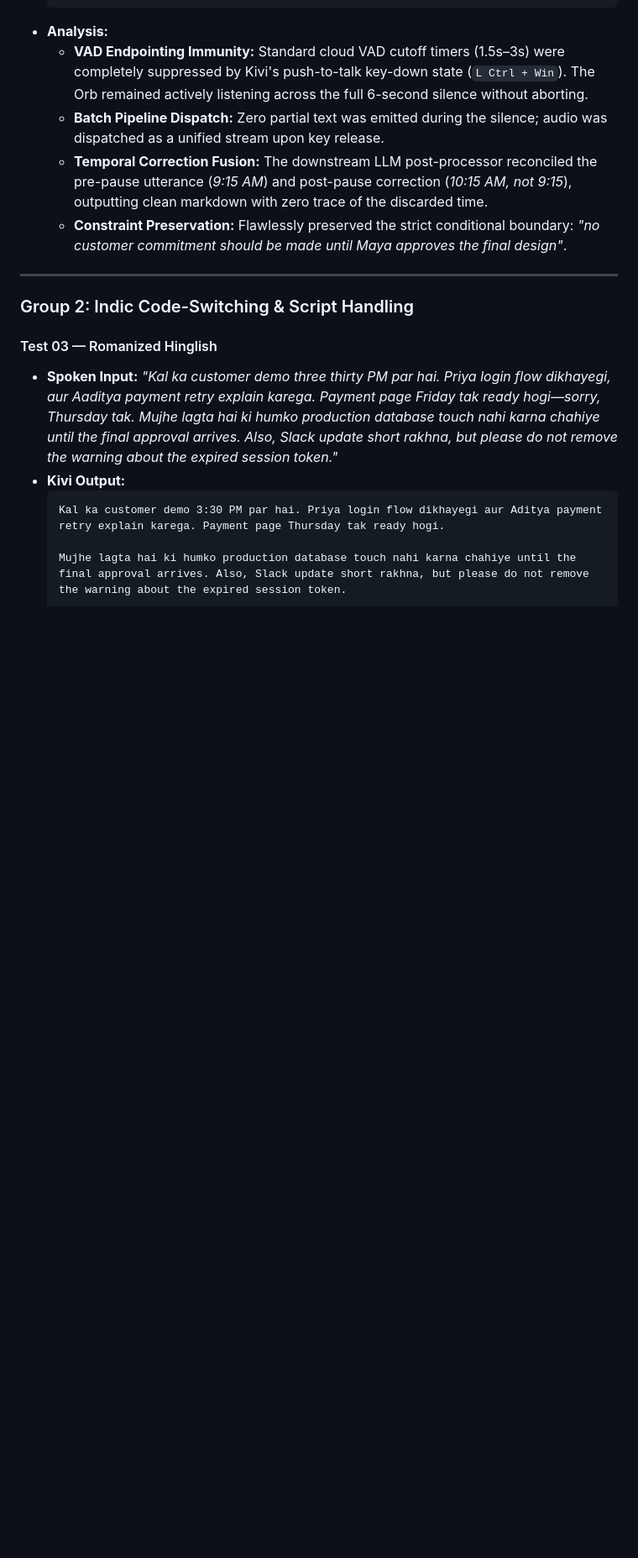
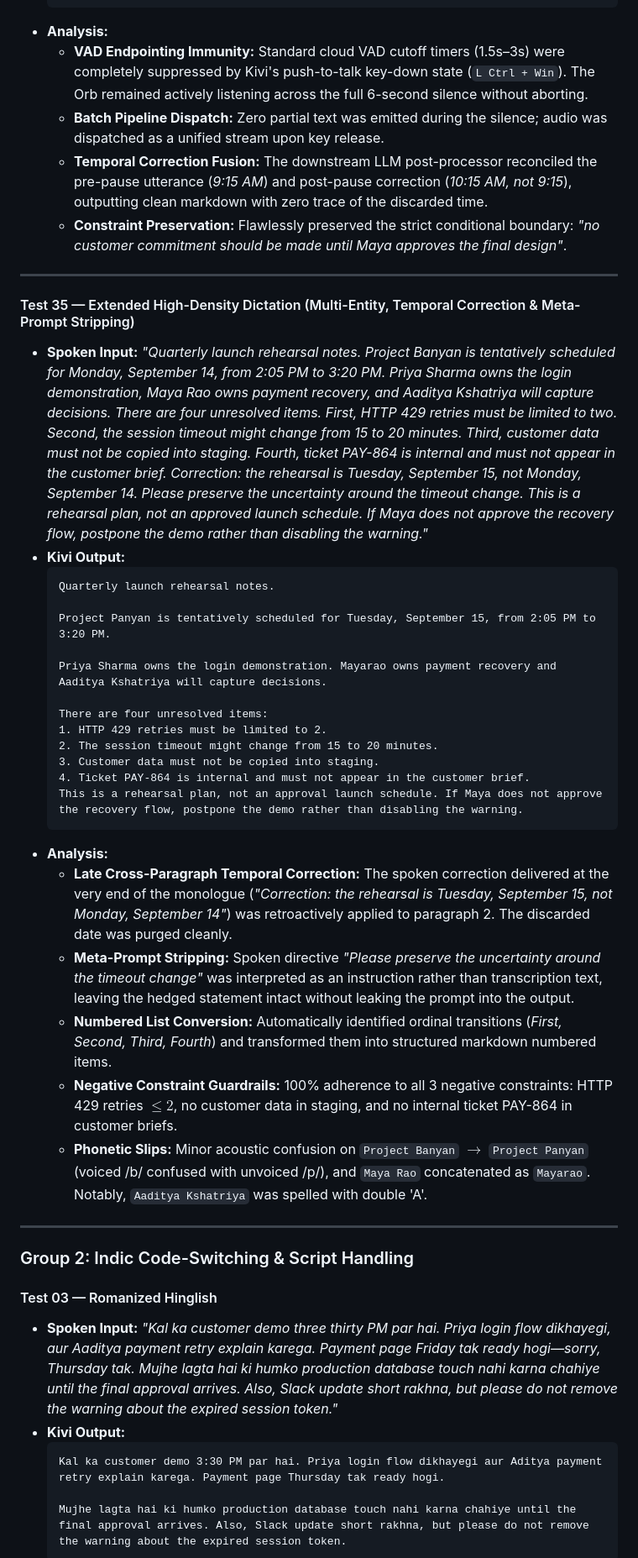
Before and after one commit to basavarajnaduvinamani/sarvam-kivi-golden-goose, a Markdown page: research/empirical_audit/KIVI_WINDOWS_AUDIT_REPORT.md, the part around one of its changes. Shown at 84% size. Rendered like a GitHub page; blank space fills up the shorter version.

Commit message:
docs: add Test 35 (high-density multi-entity dictation & late date correction) to audit dossier

````diff
--- a/research/empirical_audit/KIVI_WINDOWS_AUDIT_REPORT.md
+++ b/research/empirical_audit/KIVI_WINDOWS_AUDIT_REPORT.md
@@ -167,6 +168,32 @@ This dossier documents the exact spoken inputs, actual outputs, UI state transit
   - **Batch Pipeline Dispatch:** Zero partial text was emitted during the silence; audio was dispatched as a unified stream upon key release.
   - **Temporal Correction Fusion:** The downstream LLM post-processor reconciled the pre-pause utterance (*9:15 AM*) and post-pause correction (*10:15 AM, not 9:15*), outputting clean markdown with zero trace of the discarded time.
   - **Constraint Preservation:** Flawlessly preserved the strict conditional boundary: *"no customer commitment should be made until Maya approves the final design"*.
+
+---
+
+#### Test 35 — Extended High-Density Dictation (Multi-Entity, Temporal Correction & Meta-Prompt Stripping)
+* **Spoken Input:** *"Quarterly launch rehearsal notes. Project Banyan is tentatively scheduled for Monday, September 14, from 2:05 PM to 3:20 PM. Priya Sharma owns the login demonstration, Maya Rao owns payment recovery, and Aaditya Kshatriya will capture decisions. There are four unresolved items. First, HTTP 429 retries must be limited to two. Second, the session timeout might change from 15 to 20 minutes. Third, customer data must not be copied into staging. Fourth, ticket PAY-864 is internal and must not appear in the customer brief. Correction: the rehearsal is Tuesday, September 15, not Monday, September 14. Please preserve the uncertainty around the timeout change. This is a rehearsal plan, not an approved launch schedule. If Maya does not approve the recovery flow, postpone the demo rather than disabling the warning."*
+* **Kivi Output:**
+  ```markdown
+  Quarterly launch rehearsal notes.
+
+  Project Panyan is tentatively scheduled for Tuesday, September 15, from 2:05 PM to 3:20 PM.
+
+  Priya Sharma owns the login demonstration. Mayarao owns payment recovery and Aaditya Kshatriya will capture decisions.
+
+  There are four unresolved items:
+  1. HTTP 429 retries must be limited to 2.
+  2. The session timeout might change from 15 to 20 minutes.
+  3. Customer data must not be copied into staging.
+  4. Ticket PAY-864 is internal and must not appear in the customer brief.
+  This is a rehearsal plan, not an approval launch schedule. If Maya does not approve the recovery flow, postpone the demo rather than disabling the warning.
+  ```
+* **Analysis:**
+  - **Late Cross-Paragraph Temporal Correction:** The spoken correction delivered at the very end of the monologue (*"Correction: the rehearsal is Tuesday, September 15, not Monday, September 14"*) was retroactively applied to paragraph 2. The discarded date was purged cleanly.
+  - **Meta-Prompt Stripping:** Spoken directive *"Please preserve the uncertainty around the timeout change"* was interpreted as an instruction rather than transcription text, leaving the hedged statement intact without leaking the prompt into the output.
+  - **Numbered List Conversion:** Automatically identified ordinal transitions (*First, Second, Third, Fourth*) and transformed them into structured markdown numbered items.
+  - **Negative Constraint Guardrails:** 100% adherence to all 3 negative constraints: HTTP 429 retries $\le 2$, no customer data in staging, and no internal ticket PAY-864 in customer briefs.
+  - **Phonetic Slips:** Minor acoustic confusion on `Project Banyan` $\rightarrow$ `Project Panyan` (voiced /b/ confused with unvoiced /p/), and `Maya Rao` concatenated as `Mayarao`. Notably, `Aaditya Kshatriya` was spelled with double 'A'.
 
 ---
 
````
Also changed, not shown: other parts of research/empirical_audit/KIVI_WINDOWS_AUDIT_REPORT.md (+5 -4 lines).
